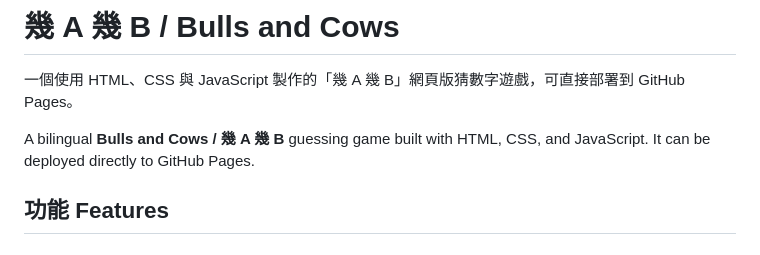
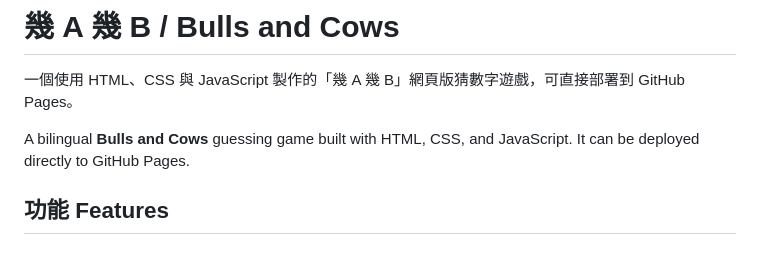
Before and after one commit to Banis0430/nAnB-game-site, a Markdown page: README.md, the part around the change. GitHub-like rendering.

```diff
--- a/README.md
+++ b/README.md
@@ -2,7 +2,7 @@
 
 一個使用 HTML、CSS 與 JavaScript 製作的「幾 A 幾 B」網頁版猜數字遊戲，可直接部署到 GitHub Pages。
 
-A bilingual **Bulls and Cows / 幾 A 幾 B** guessing game built with HTML, CSS, and JavaScript. It can be deployed directly to GitHub Pages.
+A bilingual **Bulls and Cows** guessing game built with HTML, CSS, and JavaScript. It can be deployed directly to GitHub Pages.
 
 ## 功能 Features
 
```
